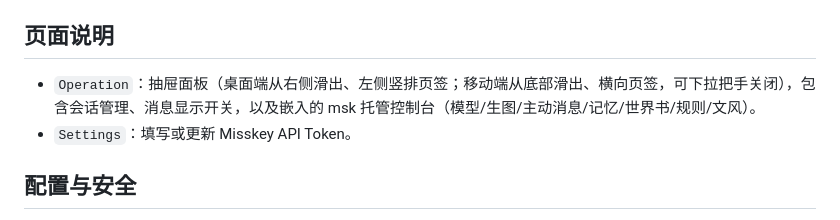
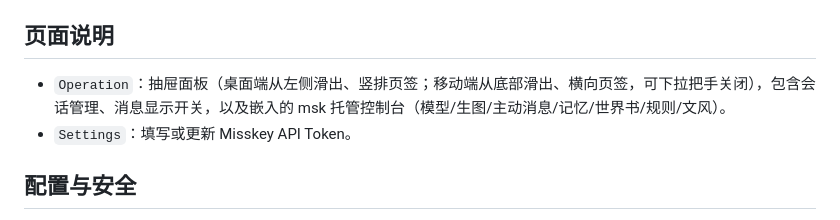
Before and after one commit to liminalselves/Aliya_web, a Markdown page: README.md, the part around the change. Drawn GitHub-style.

Commit message:
docs: 更新 Operation 抽屉方向说明

```diff
--- a/README.md
+++ b/README.md
@@ -93,7 +93,7 @@ python misskey_server.py
 
 ## 页面说明
 
-- `Operation`：抽屉面板（桌面端从右侧滑出、左侧竖排页签；移动端从底部滑出、横向页签，可下拉把手关闭），包含会话管理、消息显示开关，以及嵌入的 msk 托管控制台（模型/生图/主动消息/记忆/世界书/规则/文风）。
+- `Operation`：抽屉面板（桌面端从左侧滑出、竖排页签；移动端从底部滑出、横向页签，可下拉把手关闭），包含会话管理、消息显示开关，以及嵌入的 msk 托管控制台（模型/生图/主动消息/记忆/世界书/规则/文风）。
 - `Settings`：填写或更新 Misskey API Token。
 
 ## 配置与安全
```
